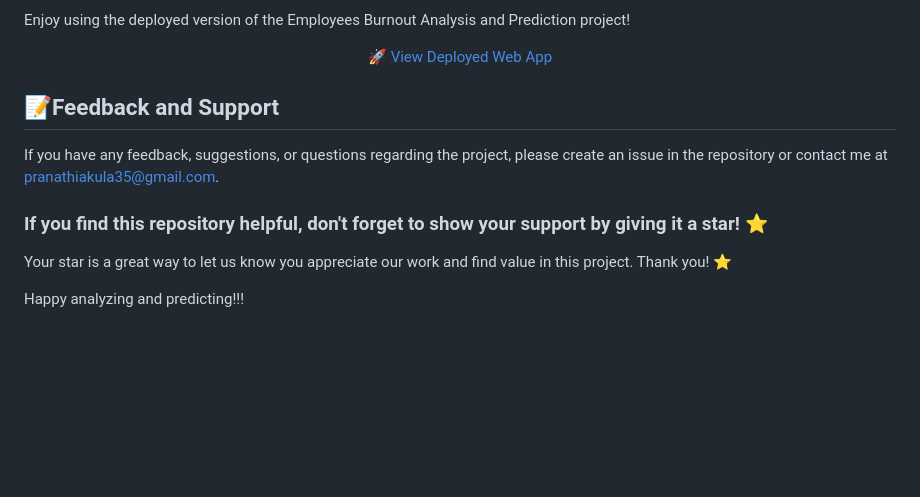
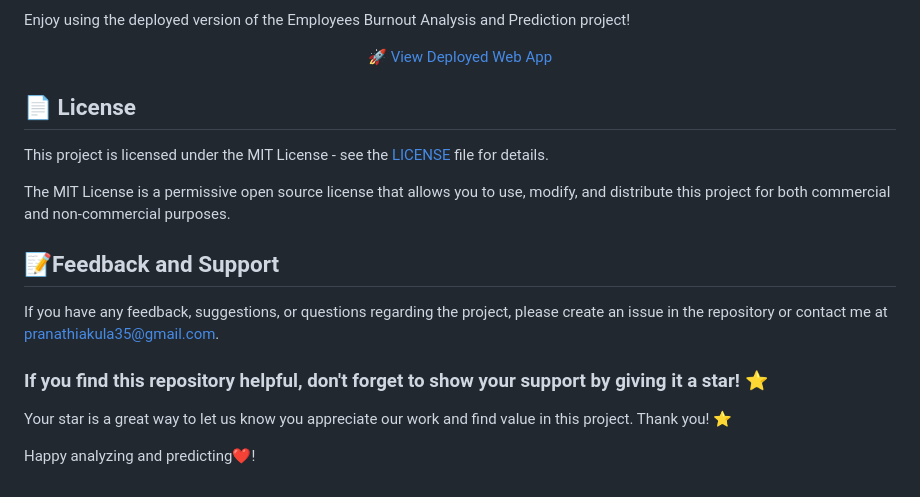
Before and after one commit to pranathi1703/employees-burnout-prediction-and-analysis, a Markdown page: README.md, the part around one of its changes. Rendered like a GitHub page; blank space fills up the shorter version.

```diff
--- a/README.md
+++ b/README.md
@@ -111,7 +111,11 @@ Enjoy using the deployed version of the Employees Burnout Analysis and Predictio
 </p>
 
 
+## 📄 License
 
+This project is licensed under the MIT License - see the [LICENSE](LICENSE) file for details.
+
+The MIT License is a permissive open source license that allows you to use, modify, and distribute this project for both commercial and non-commercial purposes.
 
 ## 📝Feedback and Support
 If you have any feedback, suggestions, or questions regarding the project, please create an issue in the repository or contact me at pranathiakula35@gmail.com.
@@ -119,4 +123,4 @@ If you have any feedback, suggestions, or questions regarding the project, pleas
 ### If you find this repository helpful, don't forget to show your support by giving it a star! ⭐
 Your star is a great way to let us know you appreciate our work and find value in this project. Thank you! ⭐
 
-Happy analyzing and predicting!!!
+Happy analyzing and predicting❤️!
```
Also changed, not shown: other parts of README.md (+9 -9 lines).
